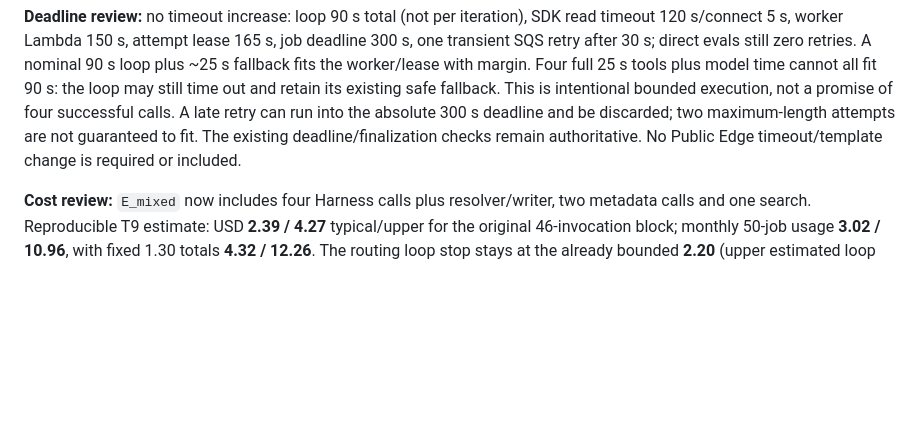
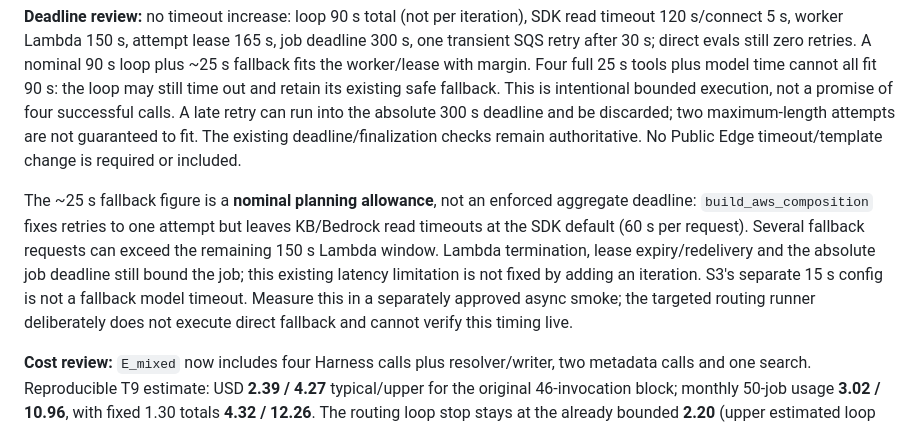
Before and after one commit to herrerogusano/LegalDesk, a Markdown page: docs/phase-15-live-runbook.md, the part around the change. GitHub-like rendering; blank space fills up the shorter version.

Commit message:
docs: distinguish nominal fallback allowance from SDK timeouts

```diff
--- a/docs/phase-15-live-runbook.md
+++ b/docs/phase-15-live-runbook.md
@@ -1039,6 +1039,12 @@ existing safe fallback. This is intentional bounded execution, not a promise of
 300 s deadline and be discarded; two maximum-length attempts are not guaranteed to fit. The existing deadline/finalization checks remain
 authoritative. No Public Edge timeout/template change is required or included.
 
+The ~25 s fallback figure is a **nominal planning allowance**, not an enforced aggregate deadline: `build_aws_composition` fixes retries to one
+attempt but leaves KB/Bedrock read timeouts at the SDK default (60 s per request). Several fallback requests can exceed the remaining 150 s Lambda
+window. Lambda termination, lease expiry/redelivery and the absolute job deadline still bound the job; this existing latency limitation is not
+fixed by adding an iteration. S3's separate 15 s config is not a fallback model timeout. Measure this in a separately approved async smoke; the
+targeted routing runner deliberately does not execute direct fallback and cannot verify this timing live.
+
 **Cost review:** `E_mixed` now includes four Harness calls plus resolver/writer, two metadata calls and one search. Reproducible T9 estimate:
 USD **2.39 / 4.27** typical/upper for the original 46-invocation block; monthly 50-job usage **3.02 / 10.96**, with fixed 1.30 totals
 **4.32 / 12.26**. The routing loop stop stays at the already bounded **2.20** (upper estimated loop 1.88, about 17% margin). Golden estimate:
```
